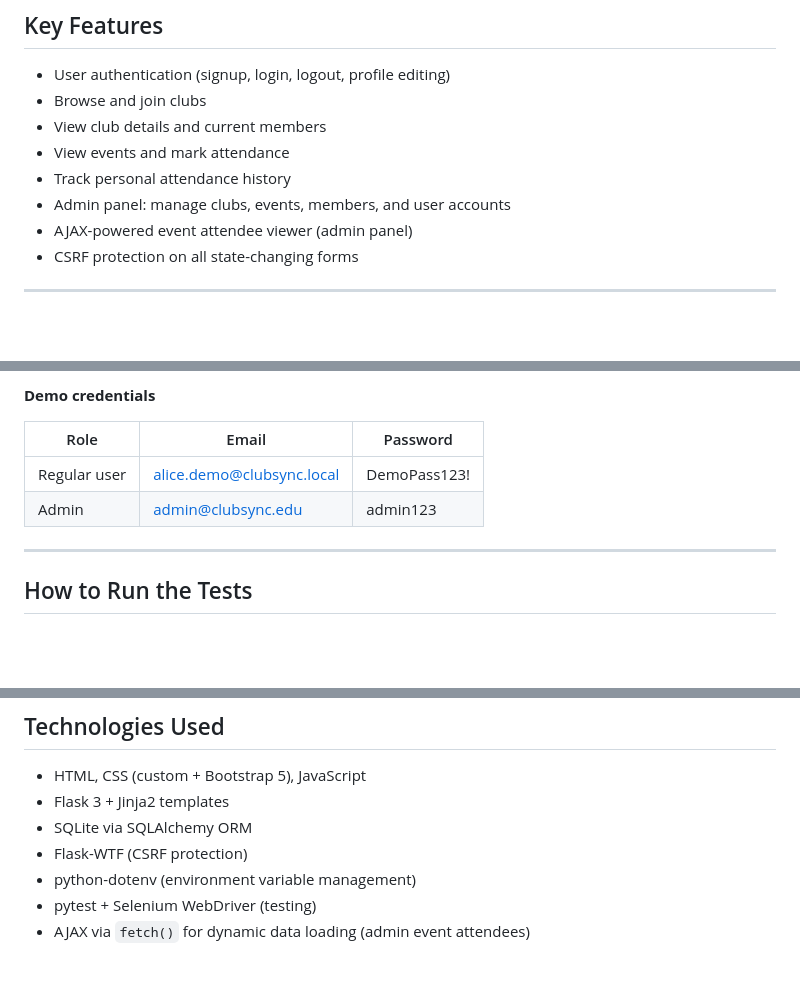
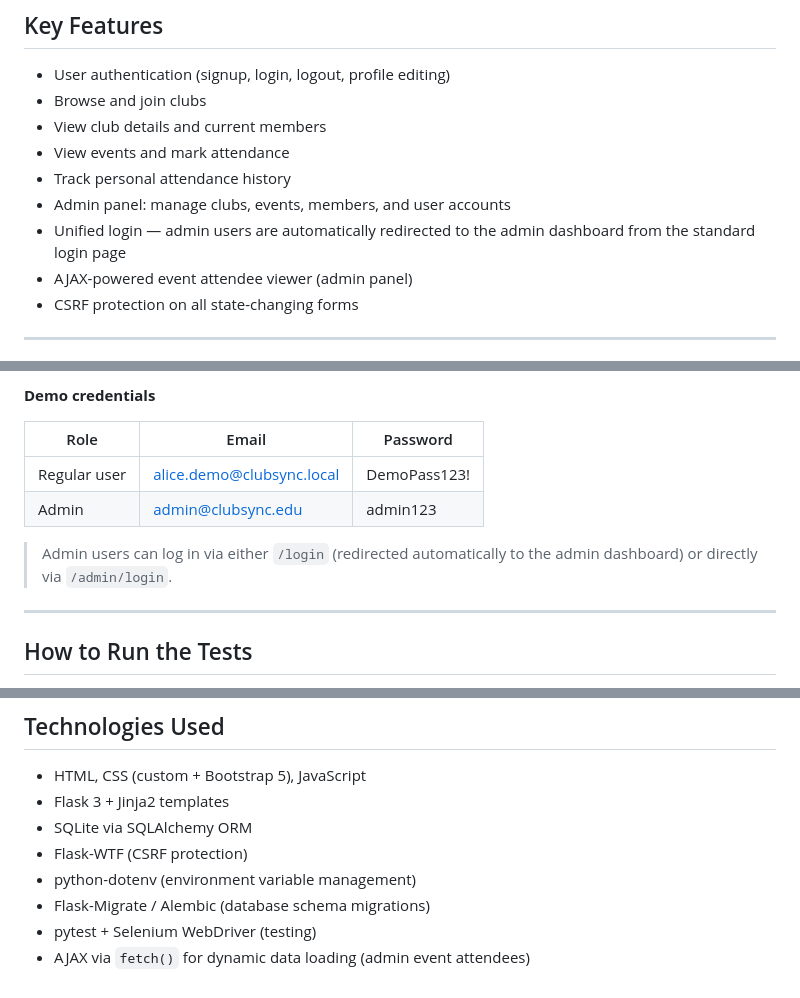
Before and after one commit to HirushikaWickramaarachchi/AgileProject, a Markdown page: README.md, 3 parts joined by grey strips. GitHub-like rendering; blank space fills up the shorter version.

Commit message:
docs: update README with unified login, Flask-Migrate, and admin login note

```diff
--- a/README.md
+++ b/README.md
@@ -14,6 +14,7 @@ Users can sign up, browse and join clubs, view events, and track their attendanc
 - View events and mark attendance
 - Track personal attendance history
 - Admin panel: manage clubs, events, members, and user accounts
+- Unified login — admin users are automatically redirected to the admin dashboard from the standard login page
 - AJAX-powered event attendee viewer (admin panel)
 - CSRF protection on all state-changing forms
 
@@ -97,6 +98,8 @@ On first run, the database is created and populated automatically with demo club
 | Regular user | alice.demo@clubsync.local | DemoPass123! |
 | Admin | admin@clubsync.edu | admin123 |
 
+> Admin users can log in via either `/login` (redirected automatically to the admin dashboard) or directly via `/admin/login`.
+
 ---
 
 ## How to Run the Tests
@@ -132,5 +135,6 @@ pytest tests/test_selenium.py -v
 - SQLite via SQLAlchemy ORM
 - Flask-WTF (CSRF protection)
 - python-dotenv (environment variable management)
+- Flask-Migrate / Alembic (database schema migrations)
 - pytest + Selenium WebDriver (testing)
 - AJAX via `fetch()` for dynamic data loading (admin event attendees)
```
